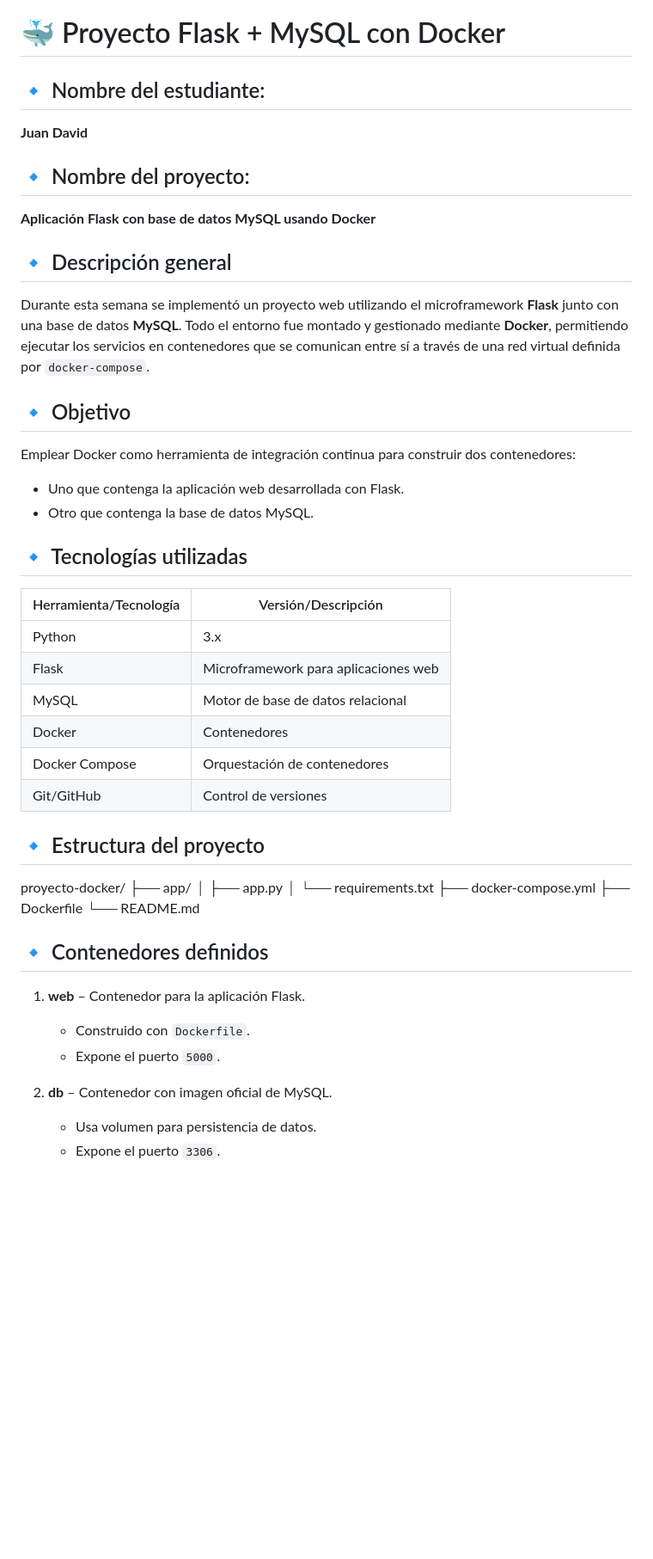
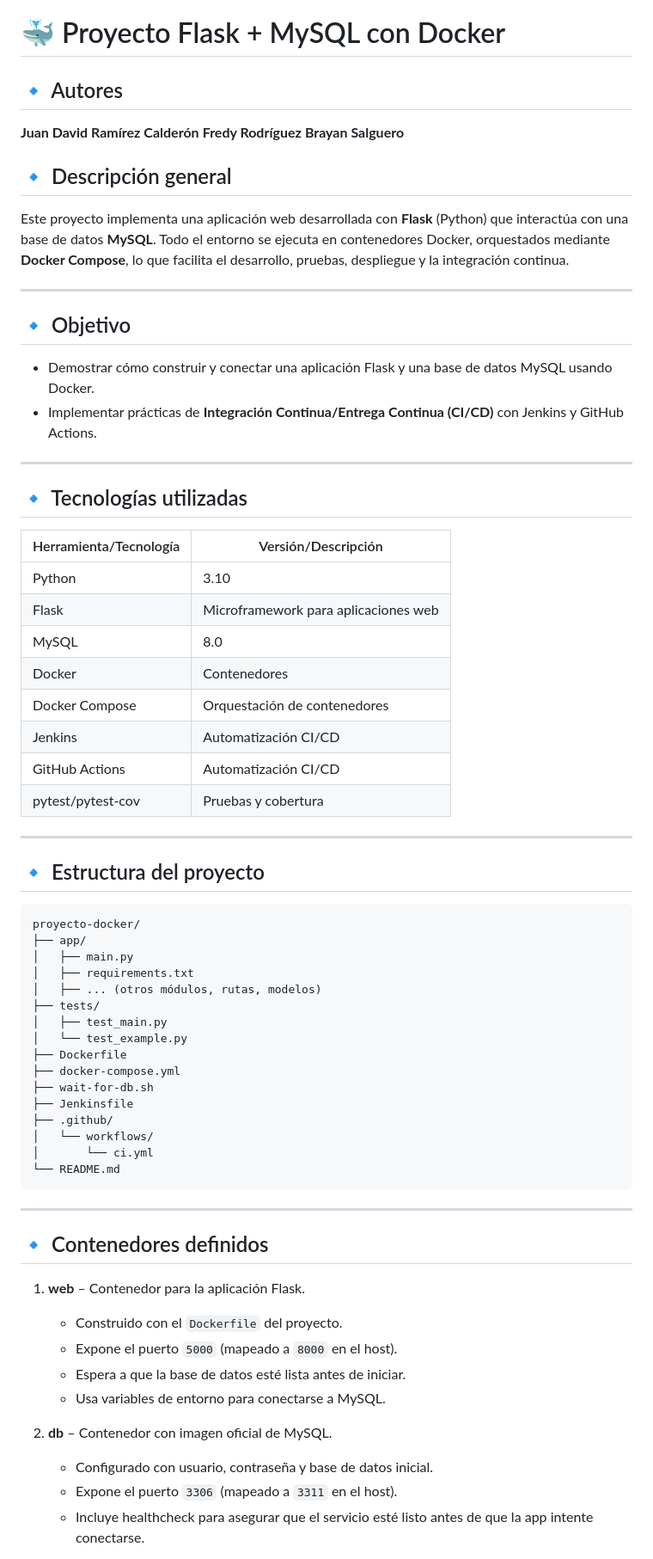
Before and after one commit to Juanda099/proyecto-docker, a Markdown page: README.md, the part around one of its changes. Shown at 86% size. Drawn GitHub-style; blank space fills up the shorter version.

````diff
--- a/README.md
+++ b/README.md
@@ -1,50 +1,71 @@
 # 🐳 Proyecto Flask + MySQL con Docker
 
-## 🔹 Nombre del estudiante:
-**Juan David**
-
-## 🔹 Nombre del proyecto:
-**Aplicación Flask con base de datos MySQL usando Docker**
+## 🔹 Autores
+**Juan David Ramírez Calderón**
+**Fredy Rodríguez**
+**Brayan Salguero**
 
 ## 🔹 Descripción general
 
-Durante esta semana se implementó un proyecto web utilizando el microframework **Flask** junto con una base de datos **MySQL**. Todo el entorno fue montado y gestionado mediante **Docker**, permitiendo ejecutar los servicios en contenedores que se comunican entre sí a través de una red virtual definida por `docker-compose`.
+Este proyecto implementa una aplicación web desarrollada con **Flask** (Python) que interactúa con una base de datos **MySQL**. Todo el entorno se ejecuta en contenedores Docker, orquestados mediante **Docker Compose**, lo que facilita el desarrollo, pruebas, despliegue y la integración continua.
+
+---
 
 ## 🔹 Objetivo
 
-Emplear Docker como herramienta de integración continua para construir dos contenedores:
-- Uno que contenga la aplicación web desarrollada con Flask.
-- Otro que contenga la base de datos MySQL.
+- Demostrar cómo construir y conectar una aplicación Flask y una base de datos MySQL usando Docker.
+- Implementar prácticas de **Integración Continua/Entrega Continua (CI/CD)** con Jenkins y GitHub Actions.
+
+---
 
 ## 🔹 Tecnologías utilizadas
 
 | Herramienta/Tecnología | Versión/Descripción                  |
 |------------------------|--------------------------------------|
-| Python                 | 3.x                                  |
+| Python                 | 3.10                                 |
 | Flask                  | Microframework para aplicaciones web |
-| MySQL                  | Motor de base de datos relacional    |
+| MySQL                  | 8.0                                  |
 | Docker                 | Contenedores                         |
 | Docker Compose         | Orquestación de contenedores         |
-| Git/GitHub             | Control de versiones                 |
+| Jenkins                | Automatización CI/CD                 |
+| GitHub Actions         | Automatización CI/CD                 |
+| pytest/pytest-cov      | Pruebas y cobertura                  |
+
+---
 
 ## 🔹 Estructura del proyecto
 
+```
 proyecto-docker/
 ├── app/
-│ ├── app.py
-│ └── requirements.txt
+│   ├── main.py
+│   ├── requirements.txt
+│   ├── ... (otros módulos, rutas, modelos)
+├── tests/
+│   ├── test_main.py
+│   └── test_example.py
+├── Dockerfile
 ├── docker-compose.yml
-├── Dockerfile
+├── wait-for-db.sh
+├── Jenkinsfile
+├── .github/
+│   └── workflows/
+│       └── ci.yml
 └── README.md
+```
 
+---
 
 ## 🔹 Contenedores definidos
 
 1. **web** – Contenedor para la aplicación Flask.
-   - Construido con `Dockerfile`.
-   - Expone el puerto `5000`.
+   - Construido con el `Dockerfile` del proyecto.
+   - Expone el puerto `5000` (mapeado a `8000` en el host).
+   - Espera a que la base de datos esté lista antes de iniciar.
+   - Usa variables de entorno para conectarse a MySQL.
 
 2. **db** – Contenedor con imagen oficial de MySQL.
-   - Usa volumen para persistencia de datos.
-   - Expone el puerto `3306`.
+   - Configurado con usuario, contraseña y base de datos inicial.
+   - Expone el puerto `3306` (mapeado a `3311` en el host).
+   - Incluye healthcheck para asegurar que el servicio esté listo antes de que la app intente conectarse.
 
````
Also changed, not shown: other parts of README.md (+82 -44 lines).
